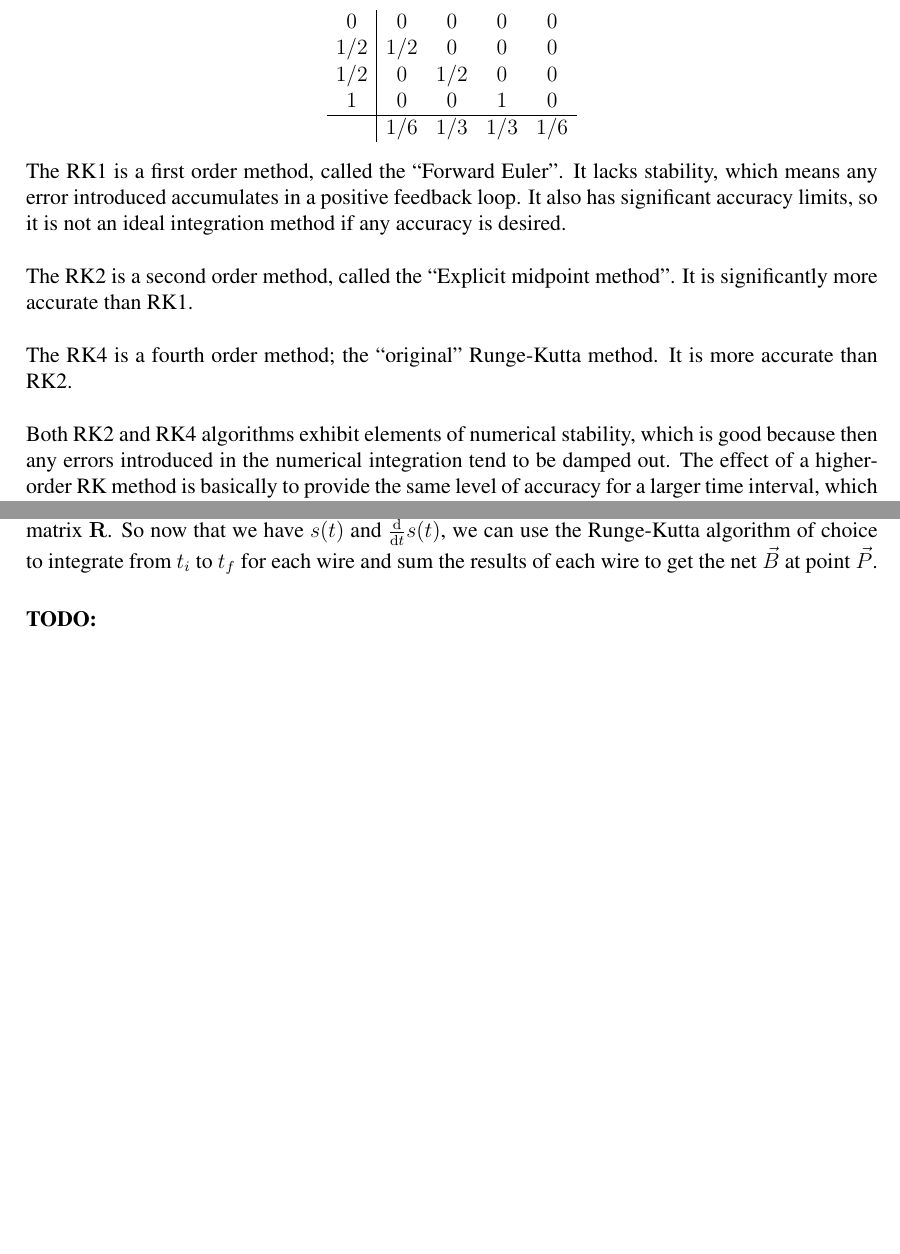
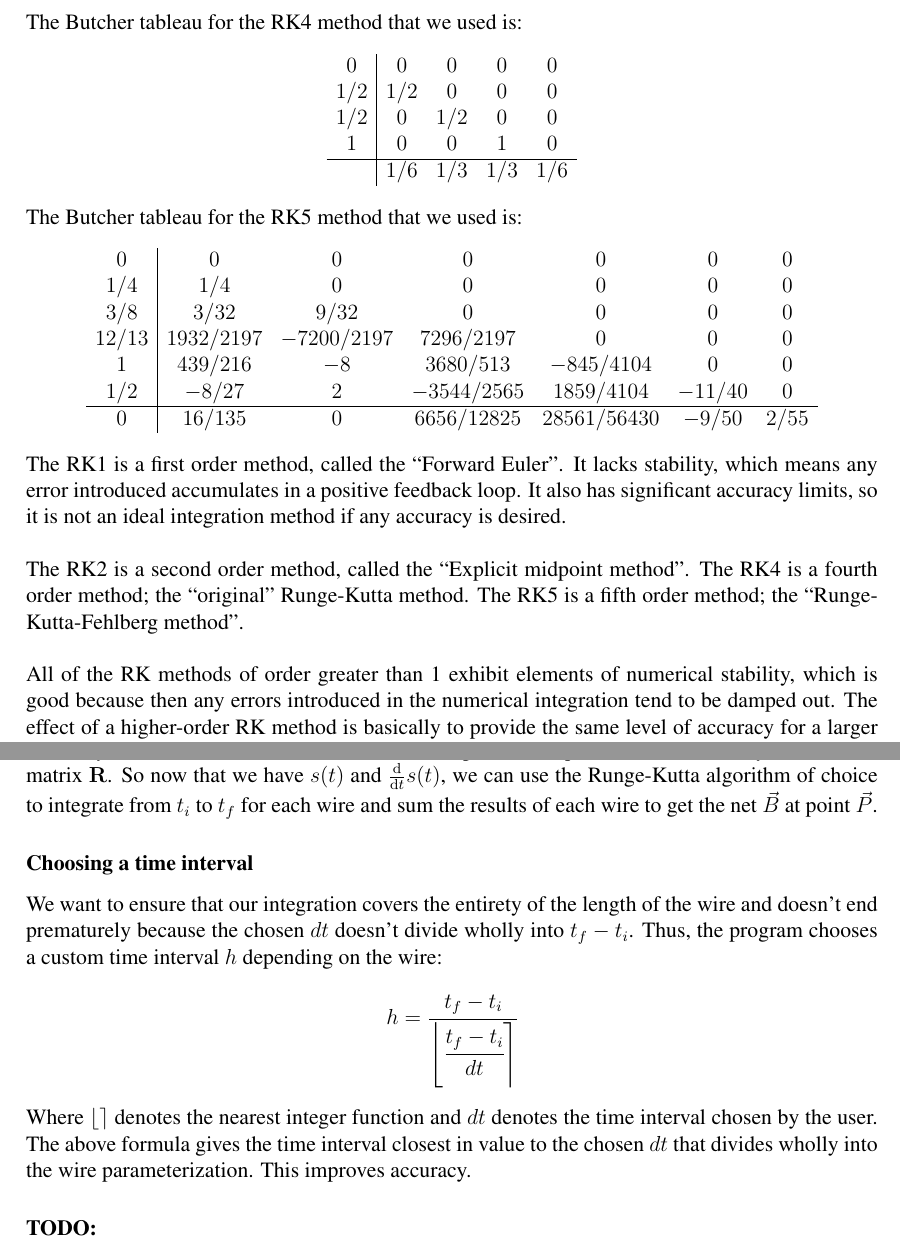
Before and after one commit to ahiijny/SolenoidSim, a LaTeX document (doc/derivations/Simulation Stuffs.tex): two parts of pages 3 and 8 of 8 before the commit and two parts of pages 3 and 8 of 9 after it, joined at a grey line, cut at the place of the change, the shorter picture padded with empty space. Compiled offline with pdfLaTeX.

Commit message:
Updated docs.

```diff
--- a/doc/derivations/Simulation Stuffs.tex
+++ b/doc/derivations/Simulation Stuffs.tex
@@ -88,13 +88,22 @@
 				\hline
     				& 1/6 & 1/3 & 1/3 & 1/6\\
 			\end{array}\]
+	The Butcher tableau for the RK5 method that we used is:
+			\[\begin{array}{c|cccccc}
+				0     & 0         & 0          & 0           & 0          & 0        & 0\\
+				1/4   & 1/4       & 0          & 0           & 0          & 0        & 0\\
+				3/8   & 3/32      & 9/32       & 0           & 0          & 0        & 0\\
+				12/13 & 1932/2197 & -7200/2197 & 7296/2197   & 0          & 0        & 0\\
+				1     & 439/216   & -8         & 3680/513    & -845/4104  & 0        & 0\\
+				1/2   & -8/27     & 2          & -3544/2565  & 1859/4104  & -11/40   & 0\\
+				\hline
+    		    0     & 16/135    & 0          & 6656/12825  & 28561/56430&-9/50     & 2/55\\
+			\end{array}\]
 	The RK1 is a first order method, called the ``Forward Euler''. It lacks stability, which means any error introduced accumulates in a positive feedback loop. It also has significant accuracy limits, so it is not an ideal integration method if any accuracy is desired.
 
-	The RK2 is a second order method, called the ``Explicit midpoint method''. It is significantly more accurate than RK1.
+	The RK2 is a second order method, called the ``Explicit midpoint method''.	The RK4 is a fourth order method; the ``original'' Runge-Kutta method. The RK5 is a fifth order method; the ``Runge-Kutta-Fehlberg method''.
 
-	The RK4 is a fourth order method; the ``original'' Runge-Kutta method. It is more accurate than RK2.
-
-	Both RK2 and RK4 algorithms exhibit elements of numerical stability, which is good because then any errors introduced in the numerical integration tend to be damped out. The effect of a higher-order RK method is basically to provide the same level of accuracy for a larger time interval, which reduces computational cost.
+	All of the RK methods of order greater than 1 exhibit elements of numerical stability, which is good because then any errors introduced in the numerical integration tend to be damped out. The effect of a higher-order RK method is basically to provide the same level of accuracy for a larger time interval, which reduces computational cost.
 
 	\subsubsection*{Magnetism}
 
@@ -227,6 +236,12 @@
 		\end{flalign*}
 	The only modification is that we have left multiplied the equations in 1 and 2 by the rotation matrix~$\mathbf{R}$. So now that we have $s(t)$ and $\diff s(t)$, we can use the Runge-Kutta algorithm of choice to integrate from $t_i$ to $t_f$ for each wire and sum the results of each wire to get the net $\vec{B}$ at point $\vec{P}$.
 
+	\subsubsection*{Choosing a time interval}
+
+	We want to ensure that our integration covers the entirety of the length of the wire and doesn't end prematurely because the chosen $dt$ doesn't divide wholly into $t_f - t_i$. Thus, the program chooses a custom time interval $h$ depending on the wire:
+			$$ h = \cfrac{t_f - t_i}{\left \lfloor \cfrac{t_f - t_i}{dt}\right \rceil}$$
+	Where $\lfloor \rceil$ denotes the nearest integer function and $dt$ denotes the time interval chosen by the user. The above formula gives the time interval closest in value to the chosen $dt$ that divides wholly into the wire parameterization. This improves accuracy.
+
 	\subsubsection*{TODO:}
 
 	How to determine the accuracy for a given RK algorithm and d$t$ interval? \\
```
Also changed, not shown: doc/derivations/Simulation Stuffs.pdf, doc/derivations/Simulation Stuffs.tex (2 more changed lines).
